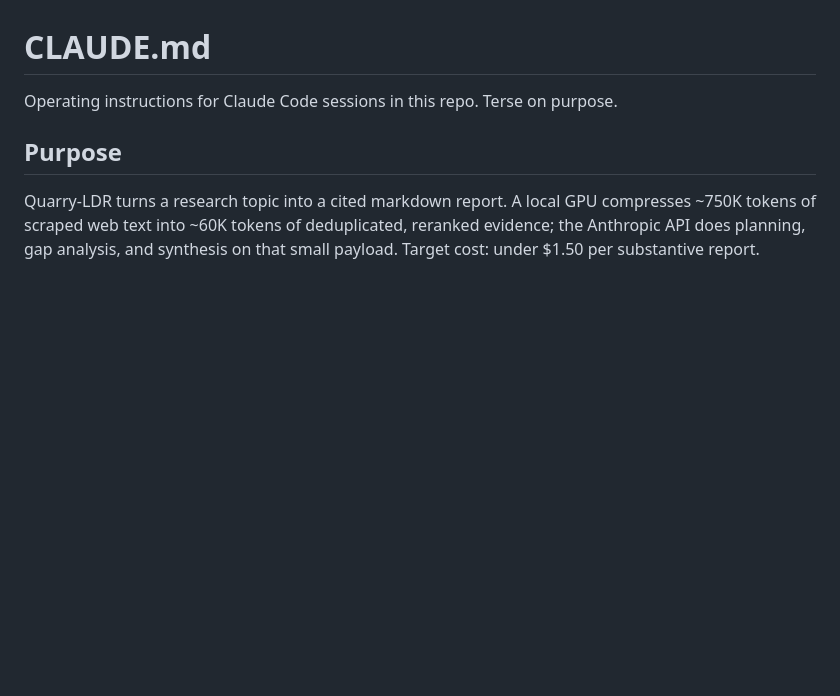
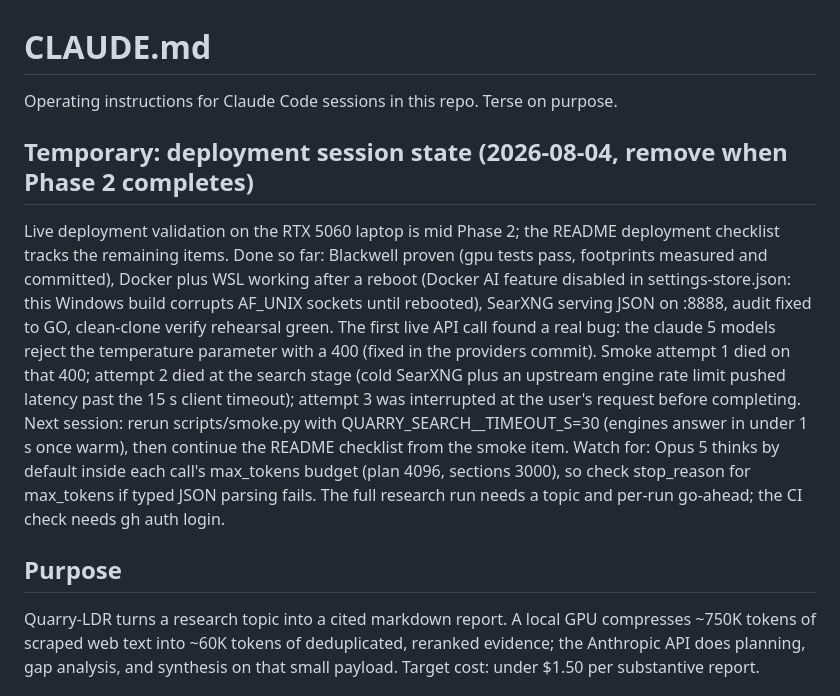
Before and after one commit to vignesh-nagarajan-vn/Quarry-LDR, a Markdown page: CLAUDE.md, the part around the change. Drawn GitHub-style; blank space fills up the shorter version.

Commit message:
docs(repo): park deployment session state for continuation
Temporary CLAUDE.md section records mid-Phase-2 state on the target
laptop (smoke retry pending with a wider search timeout) so the next
session resumes without re-deriving it; checks off the SearXNG item
in the README deployment list. Marked for removal when Phase 2 ends.

Refs: M10

```diff
--- a/CLAUDE.md
+++ b/CLAUDE.md
@@ -1,6 +1,25 @@
 # CLAUDE.md
 
 Operating instructions for Claude Code sessions in this repo. Terse on purpose.
+
+## Temporary: deployment session state (2026-08-04, remove when Phase 2 completes)
+
+Live deployment validation on the RTX 5060 laptop is mid Phase 2; the README
+deployment checklist tracks the remaining items. Done so far: Blackwell proven
+(gpu tests pass, footprints measured and committed), Docker plus WSL working
+after a reboot (Docker AI feature disabled in settings-store.json: this Windows
+build corrupts AF_UNIX sockets until rebooted), SearXNG serving JSON on :8888,
+audit fixed to GO, clean-clone verify rehearsal green. The first live API call
+found a real bug: the claude 5 models reject the temperature parameter with a
+400 (fixed in the providers commit). Smoke attempt 1 died on that 400; attempt
+2 died at the search stage (cold SearXNG plus an upstream engine rate limit
+pushed latency past the 15 s client timeout); attempt 3 was interrupted at the
+user's request before completing. Next session: rerun scripts/smoke.py with
+QUARRY_SEARCH__TIMEOUT_S=30 (engines answer in under 1 s once warm), then
+continue the README checklist from the smoke item. Watch for: Opus 5 thinks by
+default inside each call's max_tokens budget (plan 4096, sections 3000), so
+check stop_reason for max_tokens if typed JSON parsing fails. The full research
+run needs a topic and per-run go-ahead; the CI check needs gh auth login.
 
 ## Purpose
 
```
Also changed, not shown: README.md (+1 -1 lines).
